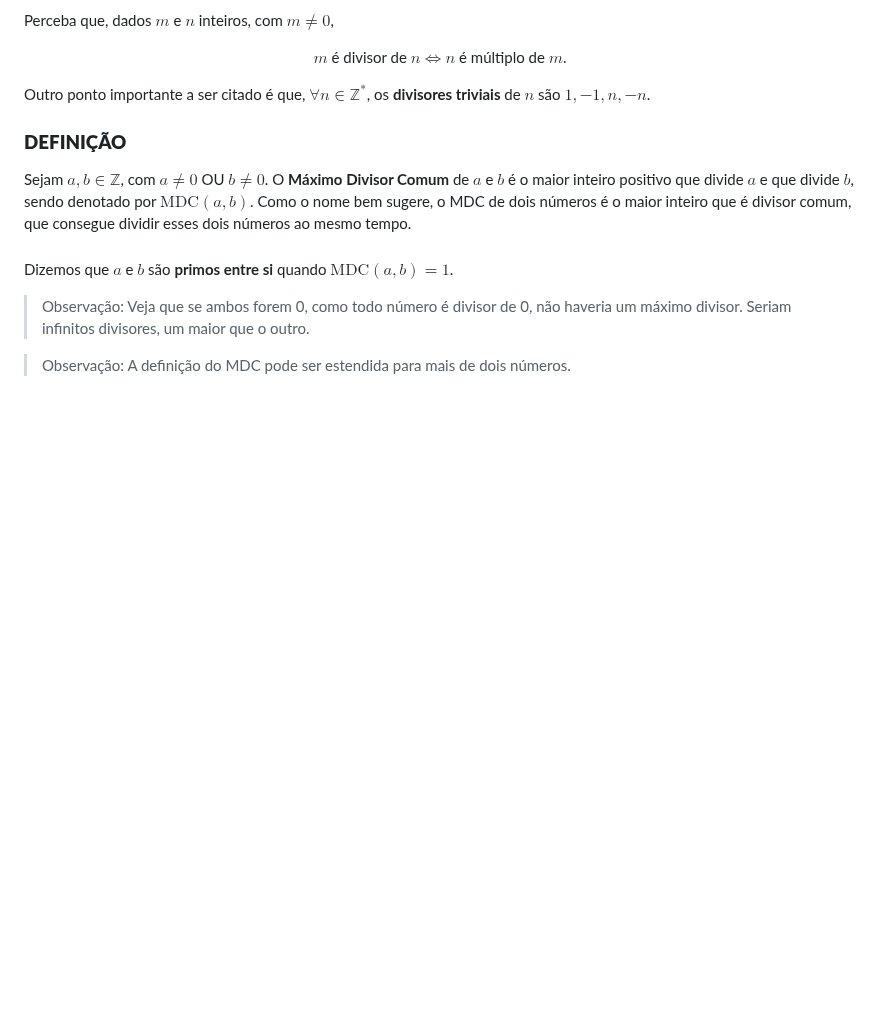
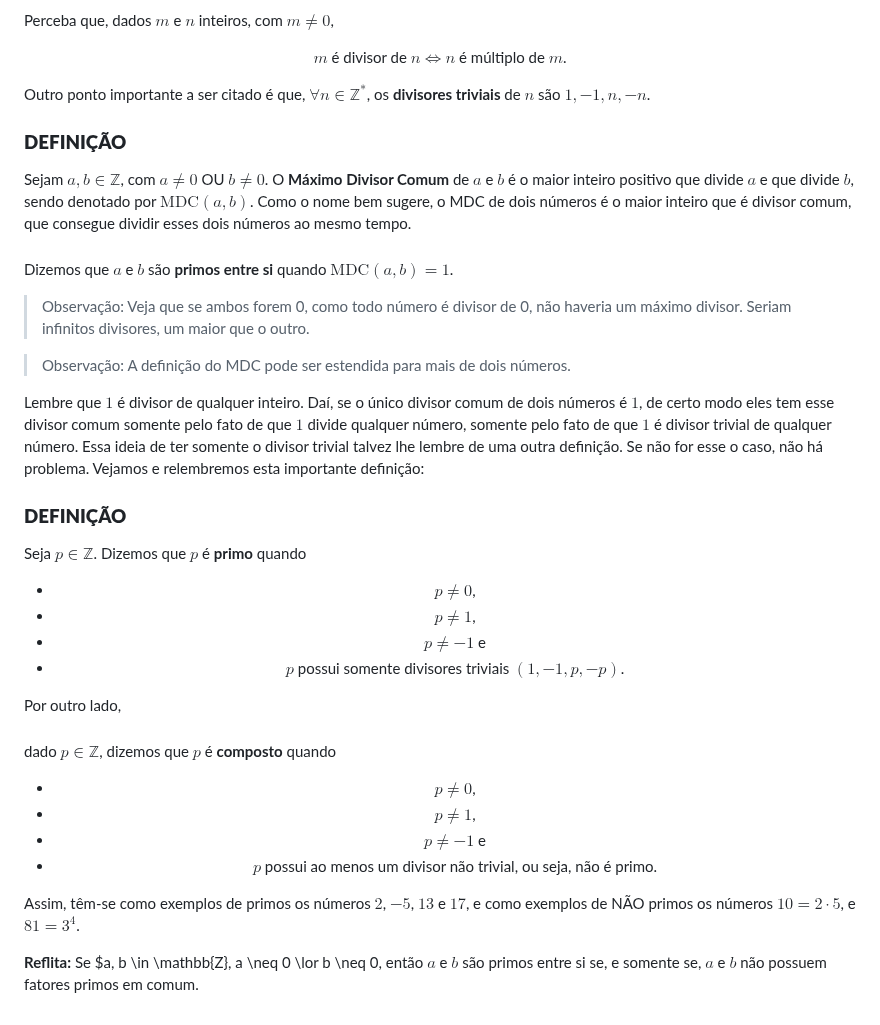
Before and after one commit to Xynel0/the_legal_milk, a Markdown page: semestre_1/calculo_diferencial_e_integral_I/aula_1.md, the part around the change. GitHub-like rendering; blank space fills up the shorter version.

```diff
--- a/semestre_1/calculo_diferencial_e_integral_I/aula_1.md
+++ b/semestre_1/calculo_diferencial_e_integral_I/aula_1.md
@@ -245,3 +245,39 @@ Outro ponto importante a ser citado é que, $\forall n \in \mathbb{Z}^*$, os **d
 > Observação: Veja que se ambos forem 0, como todo número é divisor de 0, não haveria um máximo divisor. Seriam infinitos divisores, um maior que o outro.
 
 > Observação: A definição do MDC pode ser estendida para mais de dois números.
+
+Lembre que $1$ é divisor de qualquer inteiro. Daí, se o único divisor comum de dois números é $1$, de certo modo eles tem esse divisor comum somente pelo fato de que $1$ divide qualquer número, somente pelo fato de que $1$ é divisor trivial de qualquer número. Essa ideia de ter somente o divisor trivial talvez lhe lembre de uma outra definição. Se não for esse o caso, não há problema. Vejamos e relembremos esta importante definição:
+
+<div class="definicoes" id ="9">
+  <h3 id="Números Primos">
+    <strong>DEFINIÇÃO</strong>
+  </h3>
+  <p>
+    Seja $p \in \mathbb{Z}$. Dizemos que $p$ é <strong>primo</strong> quando
+  </p>
+  <ul class="ul_centralizado" align="center">
+    <li>$p \neq 0$,</li>
+    <li>$p \neq 1$,</li>
+    <li>$p \neq -1$ e</li>
+    <li>$p$ possui somente divisores triviais $(1, -1, p, -p)$.</li>
+  </ul>
+</div>
+
+Por outro lado,
+
+<div class="definicoes" id ="10">
+  <h3 id="Números Compostos">
+    <strong></strong>
+  </h3>
+  <p> dado $p \in \mathbb{Z}$, dizemos que $p$ é <strong>composto</strong> quando</p>
+  <ul class="ul_centralizado" align="center">
+    <li>$p \neq 0$,</li>
+    <li>$p \neq 1$,</li>
+    <li>$p \neq -1$ e</li>
+    <li>$p$ possui ao menos um divisor não trivial, ou seja, não é primo.</li>
+  </ul>
+</div>
+
+Assim, têm-se como exemplos de primos os números $2$, $-5$, $13$ e $17$, e como exemplos de NÃO primos os números $10 = 2 \cdot 5$, e $81 = 3^4$.
+
+**Reflita:** Se $a, b \in \mathbb{Z}, a \neq 0 \lor b \neq 0, então $a$ e $b$ são primos entre si se, e somente se, $a$ e $b$ não possuem fatores primos em comum.
```
